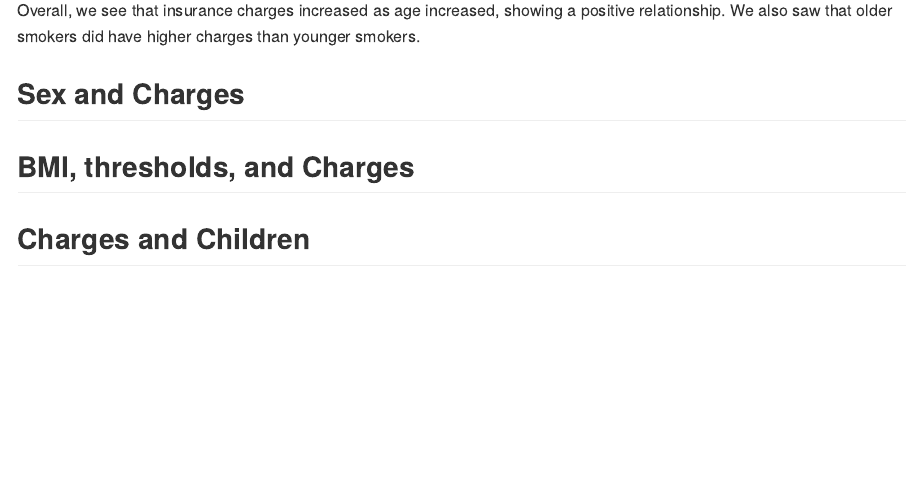
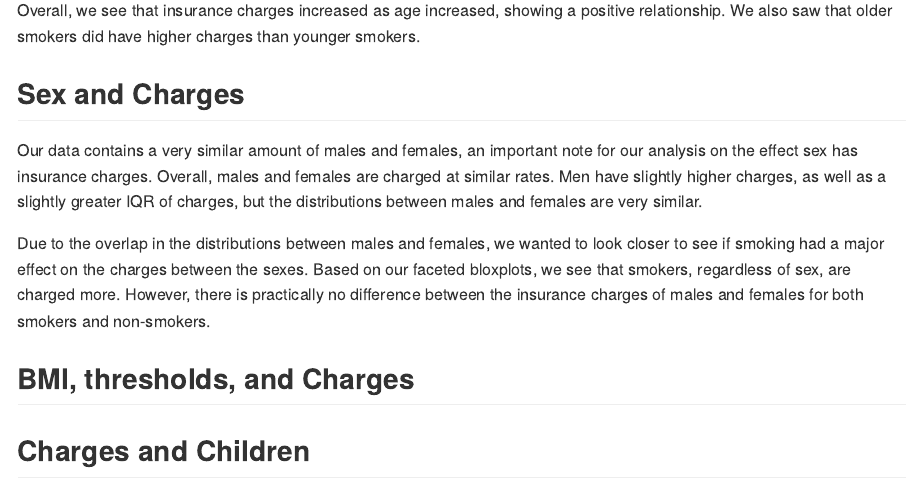
Before and after one commit to Yash-Sarker/healthcare-insurance-analysis, an R Markdown document (Readme.Rmd): the page in a window 1100 px wide, from 3480 px down. Rendered offline with R 4.5, knitr and Pandoc, with nearby package versions.

Commit message:
added a little more

```diff
--- a/Readme.Rmd
+++ b/Readme.Rmd
@@ -110,9 +110,13 @@ Overall, we see that insurance charges increased as age increased, showing a pos
 
 ## Sex and Charges
 
+Our data contains a very similar amount of males and females, an important note for our analysis on the effect sex has insurance charges. Overall, males and females are charged at similar rates. Men have slightly higher charges, as well as a slightly greater IQR of charges, but the distributions between males and females are very similar.
+
+Due to the overlap in the distributions between males and females, we wanted to look closer to see if smoking had a major effect on the charges between the sexes. Based on our faceted bloxplots, we see that smokers, regardless of sex, are charged more. However, there is practically no difference between the insurance charges of males and females for both smokers and non-smokers.
+
+## BMI, thresholds, and Charges
 
 
-## BMI, thresholds, and Charges
 
 ## Charges and Children
 
```
